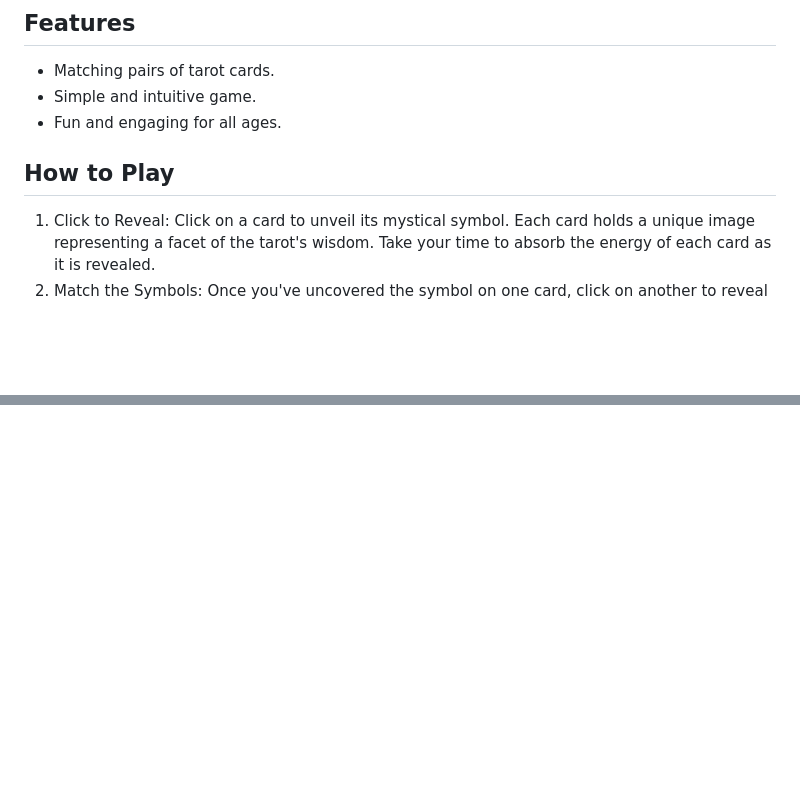
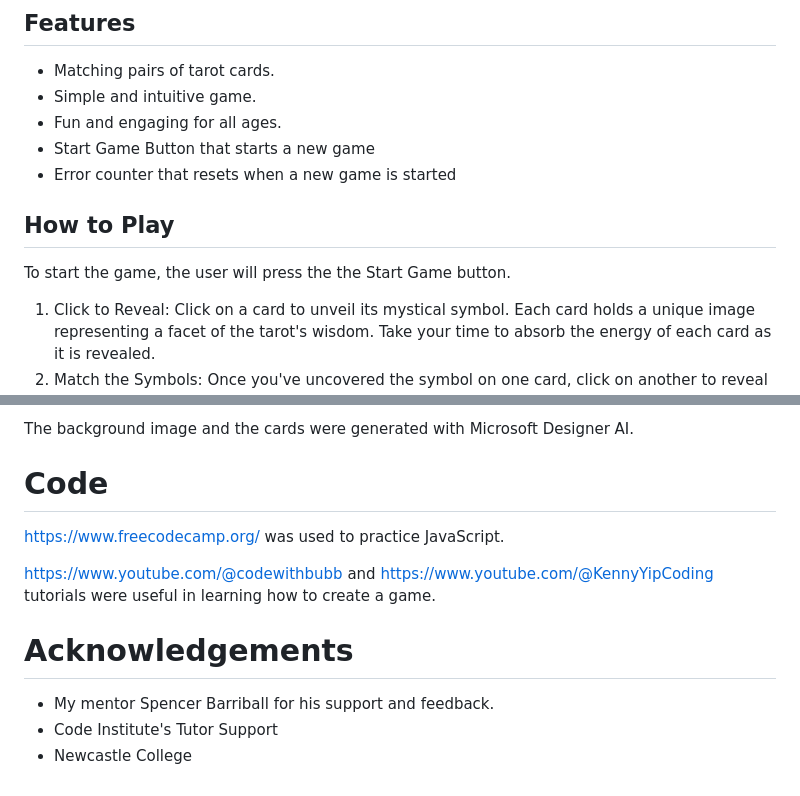
Before and after one commit to adinabo/Astro-The-Tarot-Whisperer, a Markdown page: README.md, 2 parts joined by grey strips. Drawn GitHub-style; blank space fills up the shorter version.

```diff
--- a/README.md
+++ b/README.md
@@ -8,8 +13,12 @@ Astro is a simple cards matching game where players need to find matching pairs
 - Matching pairs of tarot cards.
 - Simple and intuitive game.
 - Fun and engaging for all ages.
+- Start Game Button that starts a new game
+- Error counter that resets when a new game is started
 
 ## How to Play
+
+To start the game, the user will press the the Start Game button.
 
 1. Click to Reveal: Click on a card to unveil its mystical symbol. Each card holds a unique image representing a facet of the tarot's wisdom. Take your time to absorb the energy of each card as it is revealed.
 2. Match the Symbols: Once you've uncovered the symbol on one card, click on another to reveal its symbol as well. Pay close attention to the imagery and symbolism of each card, as finding matching pairs will unlock deeper insights.
@@ -45,0 +91,13 @@ Astro is a simple cards matching game where players need to find matching pairs
+The background image and the cards were generated with Microsoft Designer AI.
+
+# Code
+https://www.freecodecamp.org/ was used to practice JavaScript.
+
+https://www.youtube.com/@codewithbubb and https://www.youtube.com/@KennyYipCoding
+tutorials were useful in learning how to create a game.
+
+# Acknowledgements
+
+- My mentor Spencer Barriball for his support and feedback.
+- Code Institute's Tutor Support
+- Newcastle College
```
Also changed, not shown: other parts of README.md (+53 -12 lines), assets/images/wireframe1.jpg (added), 3 other files.
